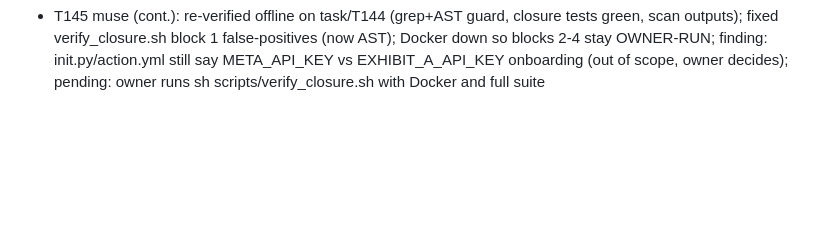
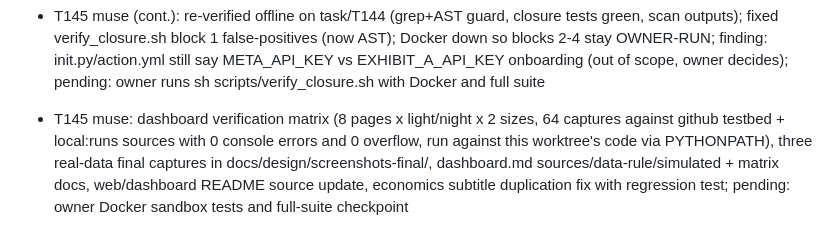
Before and after one commit to Diego-do-na/Exhibit-A, a Markdown page: docs/common.md, the part around the change. Drawn GitHub-style; blank space fills up the shorter version.

```diff
--- a/docs/common.md
+++ b/docs/common.md
@@ -181,3 +181,4 @@ Protocol:
 - T141 grok: CLI init writes SHA-pinned .github/workflows/exhibit-a.yml (compact+slice, suggest-fixes, comment, environment exhibit-a, EXHIBIT_A_ENABLED gate, no overwrite without --force) and prints secret/variable/required-check/admin-bypass steps; dashboard autodetects github:<owner/repo> from a GitHub remote when runs/ is absent else prints the exact --source commands and always binds 127.0.0.1; ASCII banner slot src/exhibit_a/cli/logo.txt printed on init and dashboard start, never on JSON, disabled by --no-banner/NO_COLOR/non-tty; pending: docs/reference/cli.md still describes the old init template, bump Action SHA constant at release
 - T144 muse: real-data pr.html run mode (recorded cards/timeline/diffs/exploit/why-not-reported, GitHub suggestion link never a push), source-driven Overview/Findings/PRs/Authors/Graph/Benchmark, /api/benchmark (Exhibit-A only) plus discarded_findings, shared source bar, 3-step empty onboarding, CSP kept; pending: owner Docker sandbox tests and full-suite checkpoint
 - T145 muse (cont.): re-verified offline on task/T144 (grep+AST guard, closure tests green, scan outputs); fixed verify_closure.sh block 1 false-positives (now AST); Docker down so blocks 2-4 stay OWNER-RUN; finding: init.py/action.yml still say META_API_KEY vs EXHIBIT_A_API_KEY onboarding (out of scope, owner decides); pending: owner runs sh scripts/verify_closure.sh with Docker and full suite
+- T145 muse: dashboard verification matrix (8 pages x light/night x 2 sizes, 64 captures against github testbed + local:runs sources with 0 console errors and 0 overflow, run against this worktree's code via PYTHONPATH), three real-data final captures in docs/design/screenshots-final/, dashboard.md sources/data-rule/simulated + matrix docs, web/dashboard README source update, economics subtitle duplication fix with regression test; pending: owner Docker sandbox tests and full-suite checkpoint
```
Also changed, not shown: docs/design/dashboard.md (+49 -3 lines), web/dashboard/README.md (+8 -9 lines).
